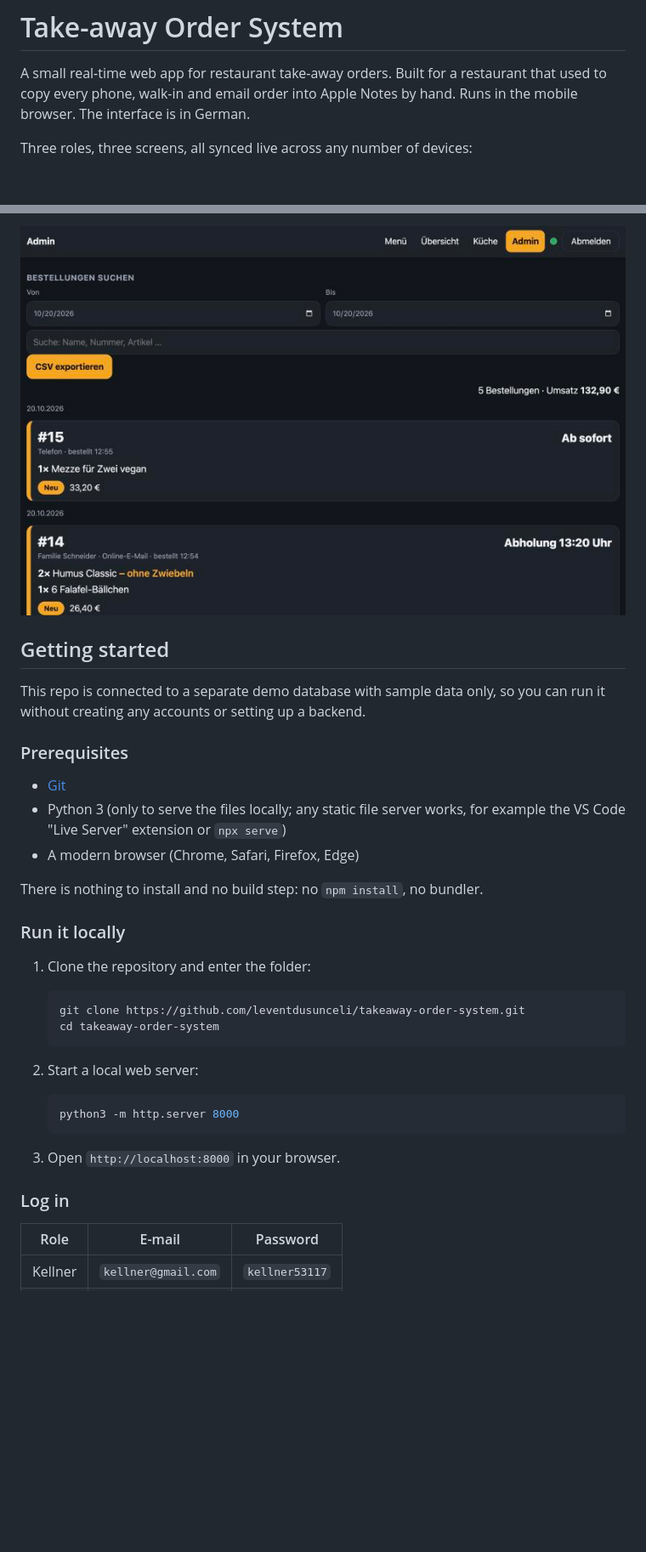
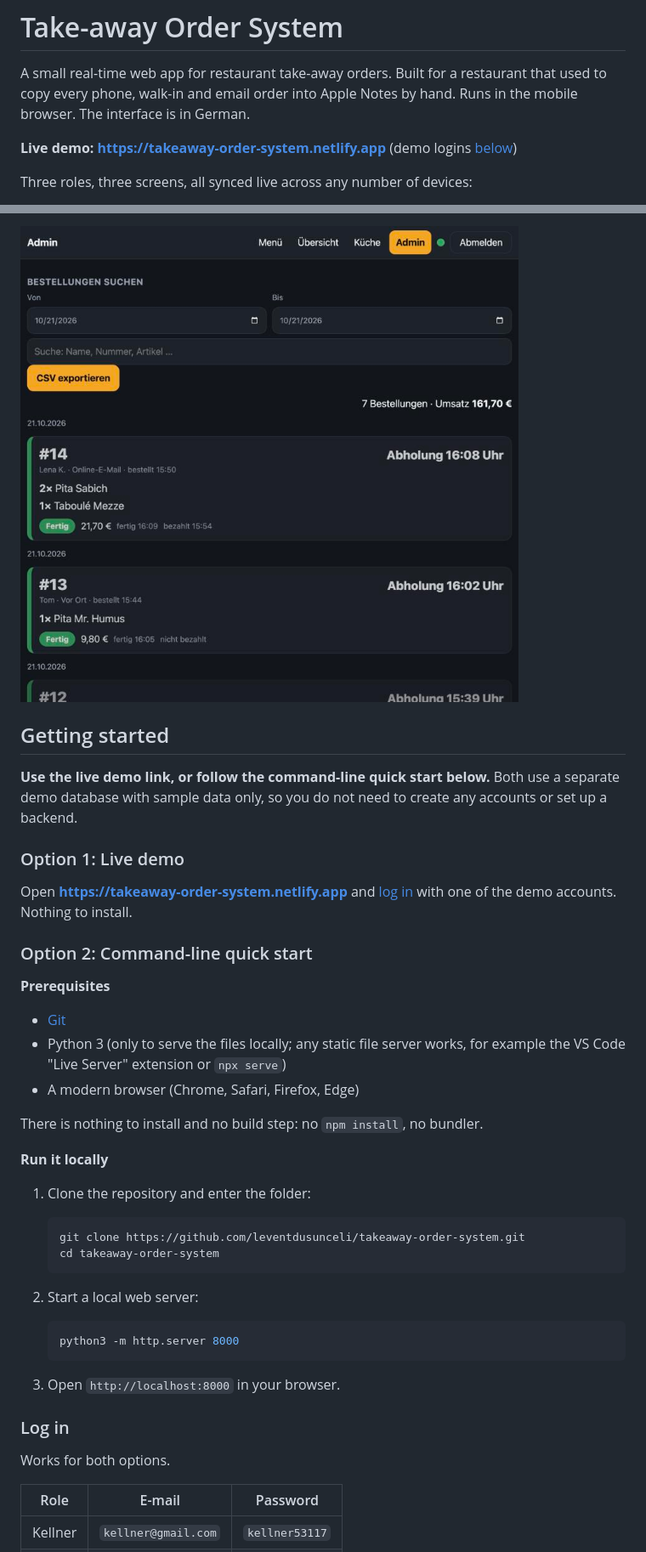
Before and after one commit to leventdusunceli/takeaway-order-system, a Markdown page: README.md, 2 parts joined by grey strips. Shown: that part at 85% size. GitHub-like rendering; pictures changed too: docs/admin.jpg; blank space fills up the shorter version.

```diff
--- a/README.md
+++ b/README.md
@@ -1,6 +1,8 @@
 # Take-away Order System
 
 A small real-time web app for restaurant take-away orders. Built for a restaurant that used to copy every phone, walk-in and email order into Apple Notes by hand. Runs in the mobile browser. The interface is in German.
+
+**Live demo: https://takeaway-order-system.netlify.app** (demo logins [below](#log-in))
 
 Three roles, three screens, all synced live across any number of devices:
 
@@ -26,9 +30,15 @@ Three roles, three screens, all synced live across any number of devices:
 
 ## Getting started
 
-This repo is connected to a separate demo database with sample data only, so you can run it without creating any accounts or setting up a backend.
+**Use the live demo link, or follow the command-line quick start below.** Both use a separate demo database with sample data only, so you do not need to create any accounts or set up a backend.
 
-### Prerequisites
+### Option 1: Live demo
+
+Open **https://takeaway-order-system.netlify.app** and [log in](#log-in) with one of the demo accounts. Nothing to install.
+
+### Option 2: Command-line quick start
+
+**Prerequisites**
 
 - [Git](https://git-scm.com/downloads)
 - Python 3 (only to serve the files locally; any static file server works, for example the VS Code "Live Server" extension or `npx serve`)
@@ -36,7 +46,7 @@ This repo is connected to a separate demo database with sample data only, so you
 
 There is nothing to install and no build step: no `npm install`, no bundler.
 
-### Run it locally
+**Run it locally**
 
 1. Clone the repository and enter the folder:
 
@@ -55,6 +65,8 @@ There is nothing to install and no build step: no `npm install`, no bundler.
 
 ### Log in
 
+Works for both options.
+
 | Role | E-mail | Password |
 |---|---|---|
 | Kellner | `kellner@gmail.com` | `kellner53117` |
```
Also changed, not shown: other parts of README.md (+10 -7 lines), docs/kellner-bestellung.jpg, docs/kellner-kategorien.jpg, docs/kellner-uebersicht.jpg (added), docs/kueche.jpg, 2 other files.
